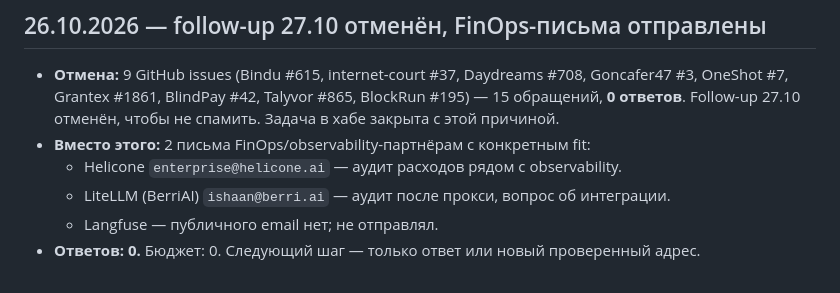
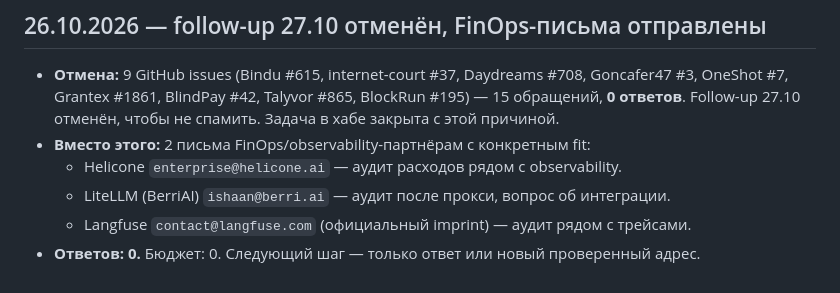
Before and after one commit to mrpkk/agent-trust-scan, a Markdown page: PROGRESS.md, the part around the change. Rendered like a GitHub page.

Commit message:
docs(progress): Langfuse sent

```diff
--- a/PROGRESS.md
+++ b/PROGRESS.md
@@ -324,5 +324,5 @@
 - **Вместо этого:** 2 письма FinOps/observability-партнёрам с конкретным fit:
   - Helicone `enterprise@helicone.ai` — аудит расходов рядом с observability.
   - LiteLLM (BerriAI) `ishaan@berri.ai` — аудит после прокси, вопрос об интеграции.
-  - Langfuse — публичного email нет; не отправлял.
+  - Langfuse `contact@langfuse.com` (официальный imprint) — аудит рядом с трейсами.
 - **Ответов: 0.** Бюджет: 0. Следующий шаг — только ответ или новый проверенный адрес.
```
